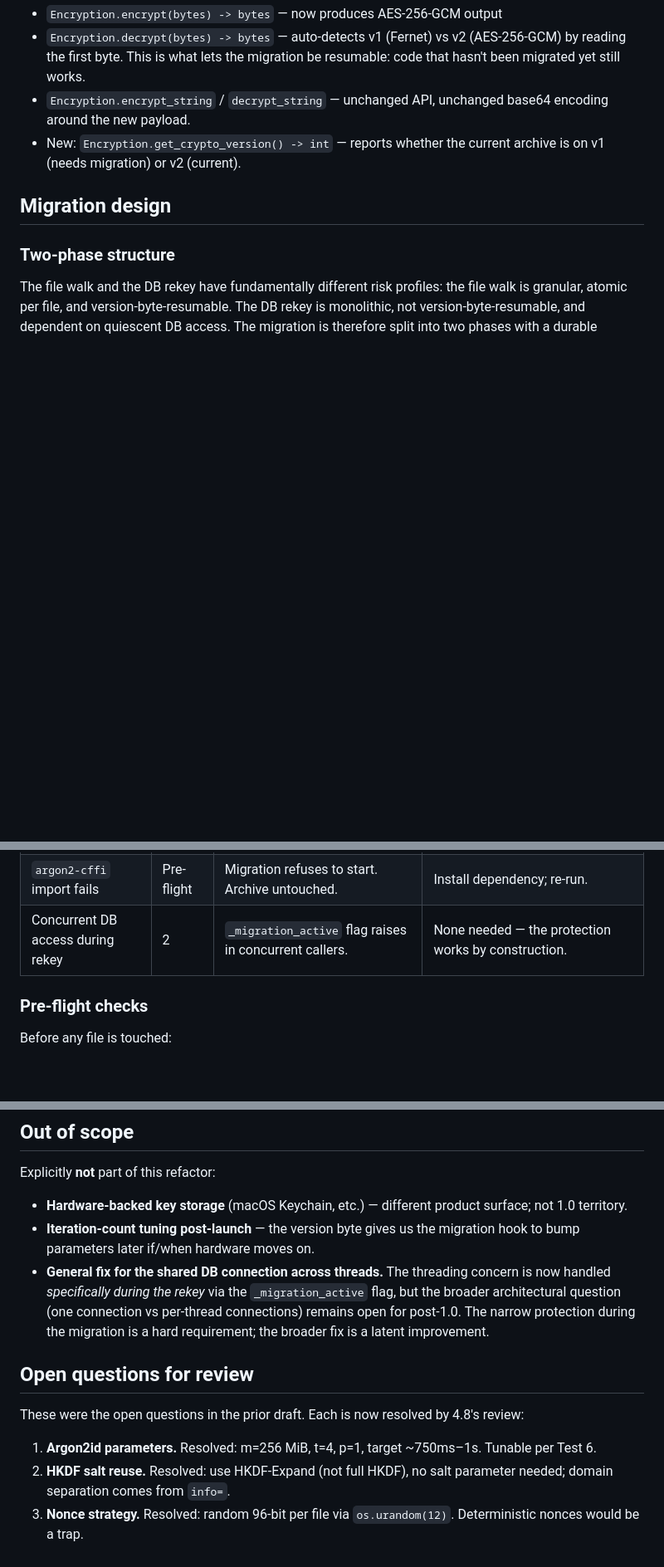
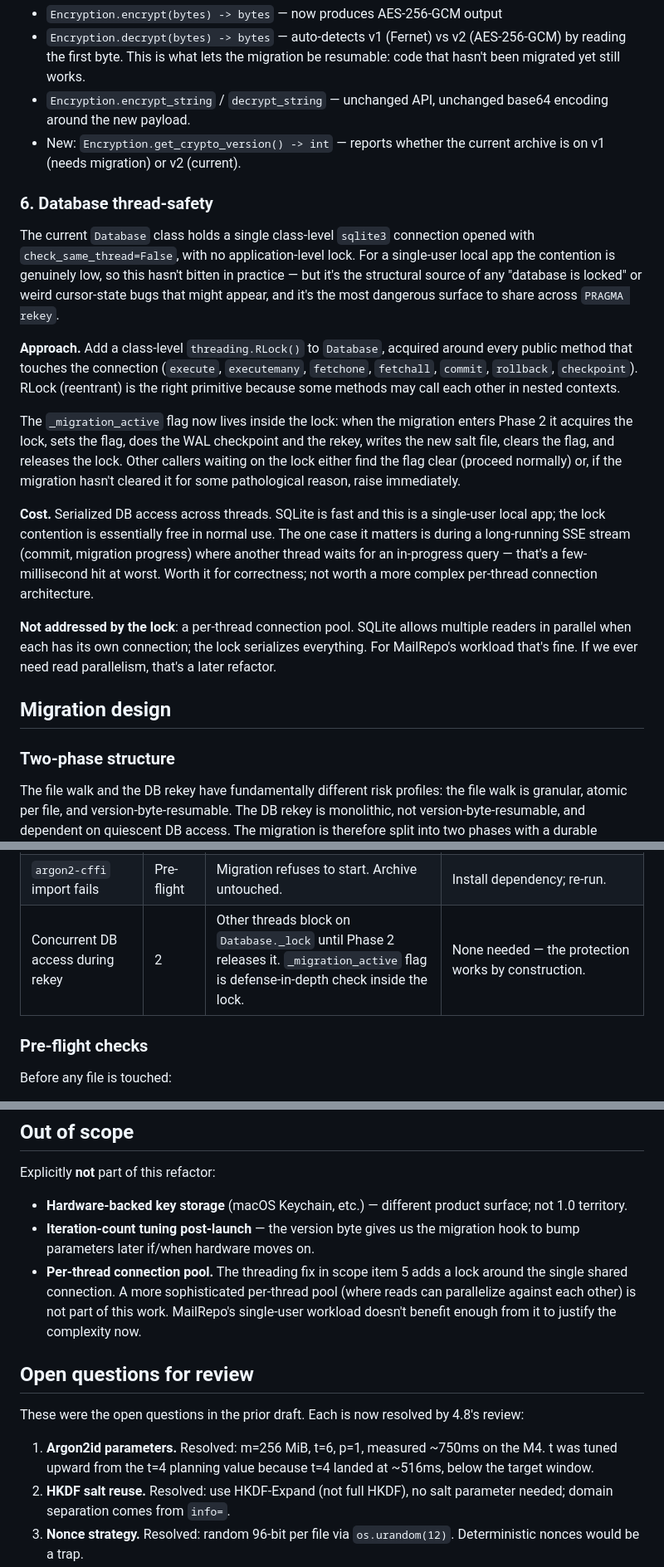
Before and after one commit to rsembera/mailrepo, a Markdown page: docs/Crypto_Refactor_Plan.md, 3 parts joined by grey strips. Shown at 83% size. GitHub-like rendering; blank space fills up the shorter version.

```diff
--- a/docs/Crypto_Refactor_Plan.md
+++ b/docs/Crypto_Refactor_Plan.md
@@ -191,6 +203,43 @@ The public API stays nearly identical:
   unchanged base64 encoding around the new payload.
 - New: `Encryption.get_crypto_version() -> int` — reports whether the
   current archive is on v1 (needs migration) or v2 (current).
+
+### 6. Database thread-safety
+
+The current `Database` class holds a single class-level `sqlite3`
+connection opened with `check_same_thread=False`, with no
+application-level lock. For a single-user local app the contention is
+genuinely low, so this hasn't bitten in practice — but it's the
+structural source of any "database is locked" or weird cursor-state
+bugs that might appear, and it's the most dangerous surface to share
+across `PRAGMA rekey`.
+
+**Approach.** Add a class-level `threading.RLock()` to `Database`,
+acquired around every public method that touches the connection
+(`execute`, `executemany`, `fetchone`, `fetchall`, `commit`,
+`rollback`, `checkpoint`). RLock (reentrant) is the right primitive
+because some methods may call each other in nested contexts.
+
+The `_migration_active` flag now lives inside the lock: when the
+migration enters Phase 2 it acquires the lock, sets the flag, does
+the WAL checkpoint and the rekey, writes the new salt file, clears
+the flag, and releases the lock. Other callers waiting on the lock
+either find the flag clear (proceed normally) or, if the migration
+hasn't cleared it for some pathological reason, raise immediately.
+
+**Cost.** Serialized DB access across threads. SQLite is fast and
+this is a single-user local app; the lock contention is essentially
+free in normal use. The one case it matters is during a long-running
+SSE stream (commit, migration progress) where another thread waits
+for an in-progress query — that's a few-millisecond hit at worst.
+Worth it for correctness; not worth a more complex per-thread
+connection architecture.
+
+**Not addressed by the lock**: a per-thread connection pool. SQLite
+allows multiple readers in parallel when each has its own
+connection; the lock serializes everything. For MailRepo's workload
+that's fine. If we ever need read parallelism, that's a later
+refactor.
 
 ## Migration design
 
@@ -342,7 +390,7 @@ rename can vanish.
 | Power loss during atomic rename of salt file | 2 | `os.replace` + dir fsync; either old or new file present. | None needed if rename was synced; otherwise behaves like "salt file write fails" above. |
 | Argon2 OOM during derivation | Pre-flight | Pre-flight test catches this before any file is touched. | Lower memory parameter; re-run. |
 | `argon2-cffi` import fails | Pre-flight | Migration refuses to start. Archive untouched. | Install dependency; re-run. |
-| Concurrent DB access during rekey | 2 | `_migration_active` flag raises in concurrent callers. | None needed — the protection works by construction. |
+| Concurrent DB access during rekey | 2 | Other threads block on `Database._lock` until Phase 2 releases it. `_migration_active` flag is defense-in-depth check inside the lock. | None needed — the protection works by construction. |
 
 ### Pre-flight checks
 
@@ -444,20 +492,20 @@ Explicitly **not** part of this refactor:
   product surface; not 1.0 territory.
 - **Iteration-count tuning post-launch** — the version byte gives us
   the migration hook to bump parameters later if/when hardware moves on.
-- **General fix for the shared DB connection across threads.** The
-  threading concern is now handled *specifically during the rekey*
-  via the `_migration_active` flag, but the broader architectural
-  question (one connection vs per-thread connections) remains open
-  for post-1.0. The narrow protection during the migration is a hard
-  requirement; the broader fix is a latent improvement.
+- **Per-thread connection pool.** The threading fix in scope item 5
+  adds a lock around the single shared connection. A more sophisticated
+  per-thread pool (where reads can parallelize against each other) is
+  not part of this work. MailRepo's single-user workload doesn't
+  benefit enough from it to justify the complexity now.
 
 ## Open questions for review
 
 These were the open questions in the prior draft. Each is now
 resolved by 4.8's review:
 
-1. **Argon2id parameters.** Resolved: m=256 MiB, t=4, p=1, target
-   ~750ms–1s. Tunable per Test 6.
+1. **Argon2id parameters.** Resolved: m=256 MiB, t=6, p=1, measured
+   ~750ms on the M4. t was tuned upward from the t=4 planning value
+   because t=4 landed at ~516ms, below the target window.
 2. **HKDF salt reuse.** Resolved: use HKDF-Expand (not full HKDF),
    no salt parameter needed; domain separation comes from `info=`.
 3. **Nonce strategy.** Resolved: random 96-bit per file via
```
Also changed, not shown: other parts of docs/Crypto_Refactor_Plan.md (+79 -17 lines).
